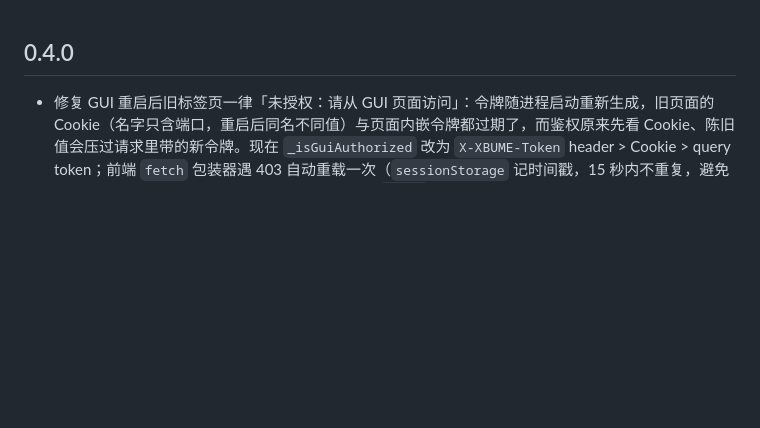
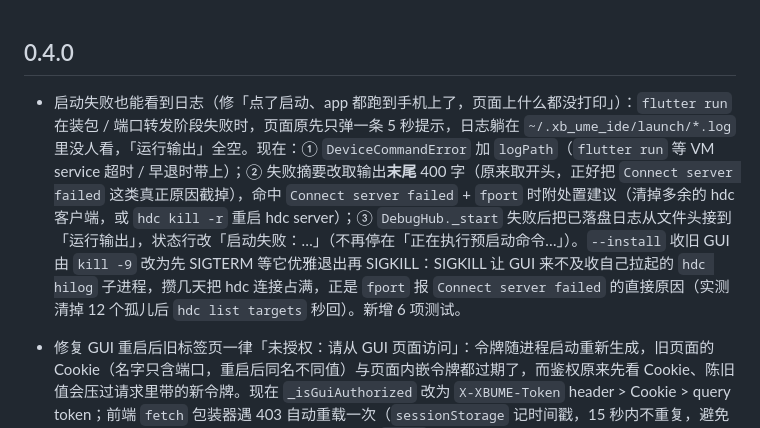
Before and after one commit to huisedediao/xb_scaffold, a Markdown page: xb_ume/CHANGELOG.md, the part around the change. Drawn GitHub-style; blank space fills up the shorter version.

```diff
--- a/xb_ume/CHANGELOG.md
+++ b/xb_ume/CHANGELOG.md
@@ -1,4 +1,6 @@
 ## 0.4.0
+
+- 启动失败也能看到日志（修「点了启动、app 都跑到手机上了，页面上什么都没打印」）：`flutter run` 在装包 / 端口转发阶段失败时，页面原先只弹一条 5 秒提示，日志躺在 `~/.xb_ume_ide/launch/*.log` 里没人看，「运行输出」全空。现在：① `DeviceCommandError` 加 `logPath`（`flutter run` 等 VM service 超时 / 早退时带上）；② 失败摘要改取输出**末尾** 400 字（原来取开头，正好把 `Connect server failed` 这类真正原因截掉），命中 `Connect server failed` + `fport` 时附处置建议（清掉多余的 hdc 客户端，或 `hdc kill -r` 重启 hdc server）；③ `DebugHub._start` 失败后把已落盘日志从文件头接到「运行输出」，状态行改「启动失败：…」（不再停在「正在执行预启动命令…」）。`--install` 收旧 GUI 由 `kill -9` 改为先 SIGTERM 等它优雅退出再 SIGKILL：SIGKILL 让 GUI 来不及收自己拉起的 `hdc hilog` 子进程，攒几天把 hdc 连接占满，正是 `fport` 报 `Connect server failed` 的直接原因（实测清掉 12 个孤儿后 `hdc list targets` 秒回）。新增 6 项测试。
 
 - 修复 GUI 重启后旧标签页一律「未授权：请从 GUI 页面访问」：令牌随进程启动重新生成，旧页面的 Cookie（名字只含端口，重启后同名不同值）与页面内嵌令牌都过期了，而鉴权原来先看 Cookie、陈旧值会压过请求里带的新令牌。现在 `_isGuiAuthorized` 改为 `X-XBUME-Token` header > Cookie > query token；前端 `fetch` 包装器遇 403 自动重载一次（`sessionStorage` 记时间戳，15 秒内不重复，避免死循环刷新）。重启 / 重新部署走页面菜单时仍由 `/ping` 轮询 + reload 自动恢复。新增 2 项测试（旧 Cookie 不压过正确 header、403 自愈脚本存在）。
 
```
Also changed, not shown: xb_ume/DEVPLAN_GUI.md (+1 -0 lines), xb_ume/GUI_GUIDE.md (+1 -1 lines).
